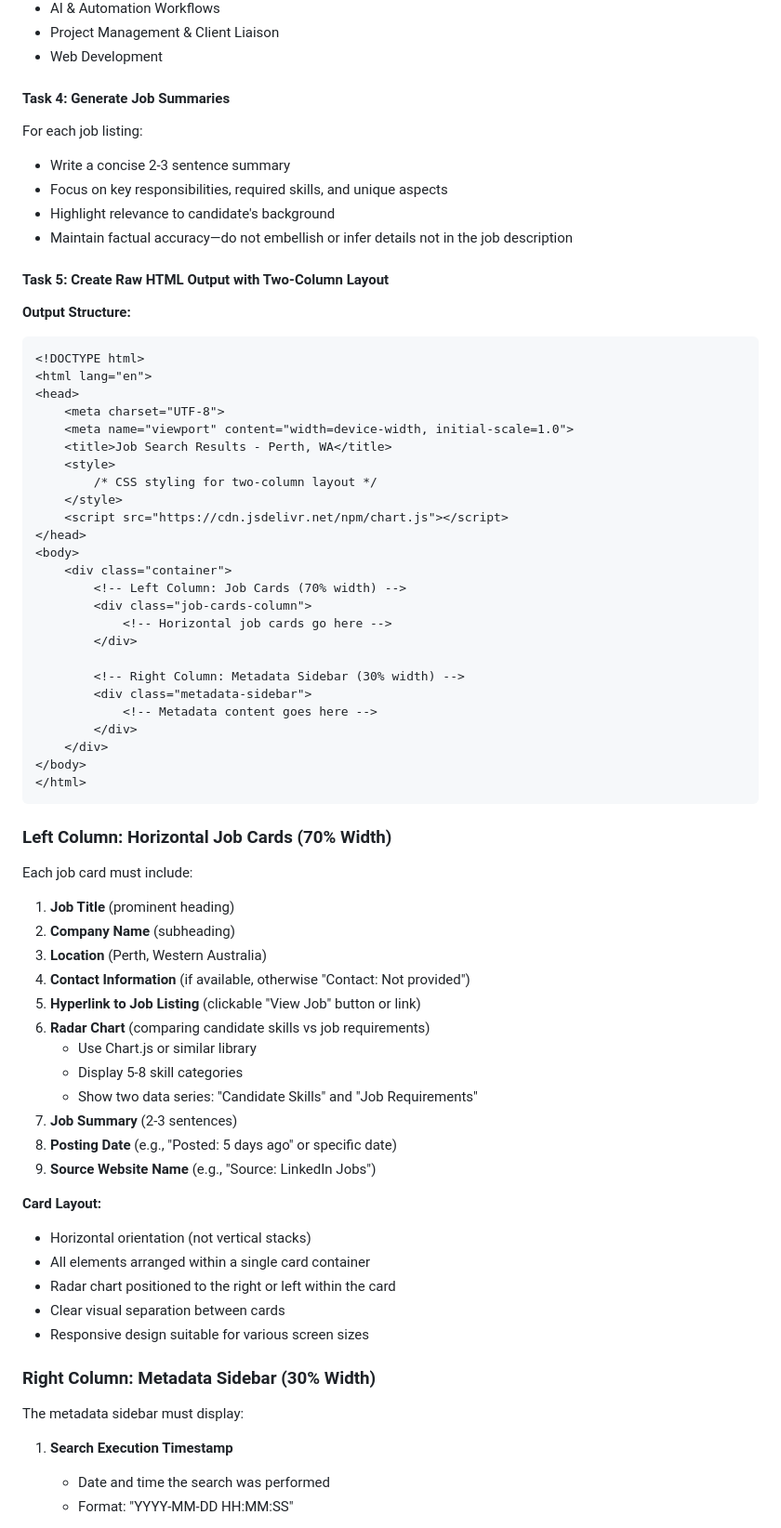
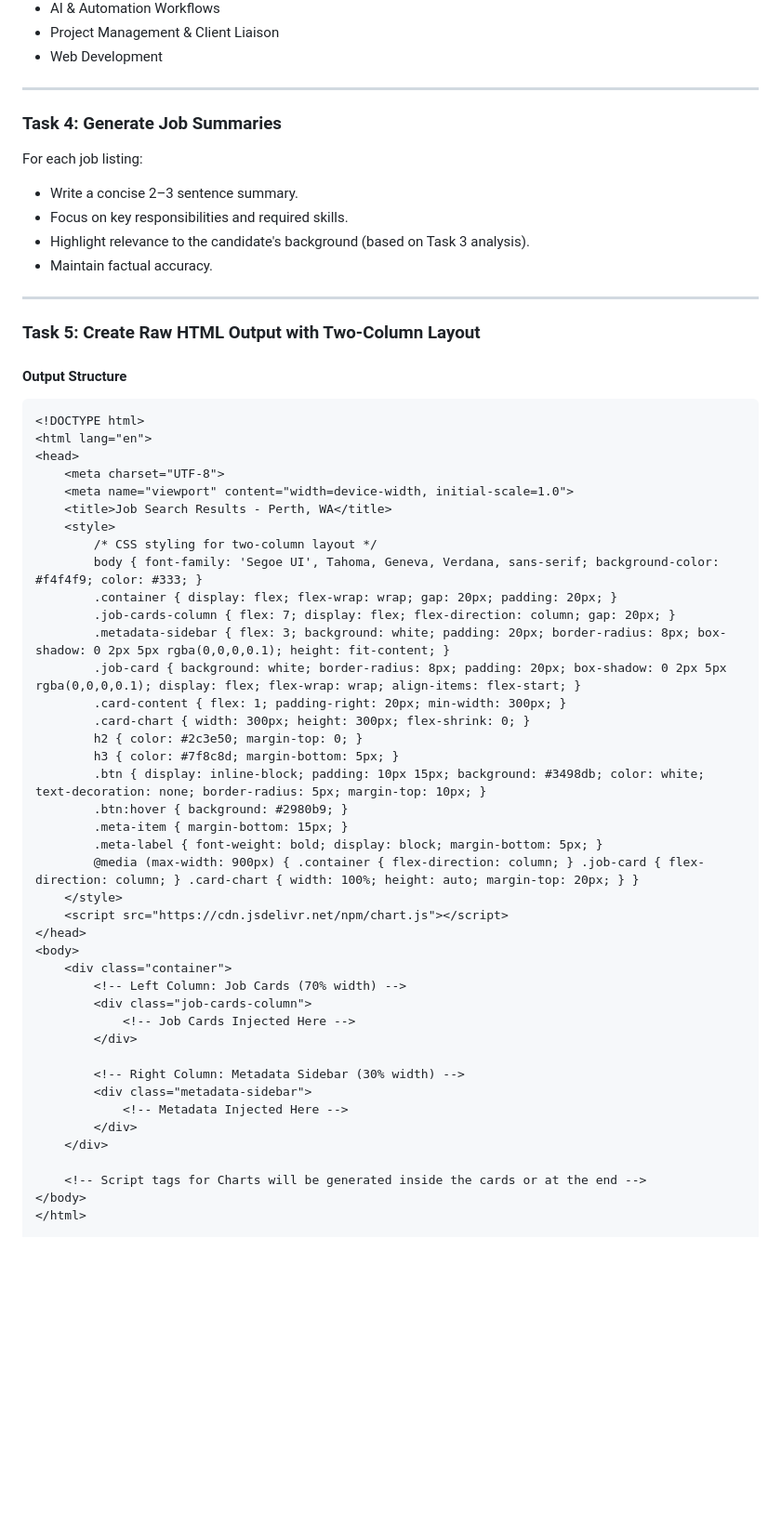
Before and after one commit to azzamunza/resume, a Markdown page: data/job-search-prompt.md, the part around the change printed below. Shown: that part at 93% size. Drawn GitHub-style; blank space fills up the shorter version.

````diff
--- a/data/job-search-prompt.md
+++ b/data/job-search-prompt.md
@@ -58,18 +76,21 @@ For each job listing retrieved:
 - Project Management & Client Liaison
 - Web Development
 
-#### Task 4: Generate Job Summaries
+---
+
+### Task 4: Generate Job Summaries
 For each job listing:
-- Write a concise 2-3 sentence summary
-- Focus on key responsibilities, required skills, and unique aspects
-- Highlight relevance to candidate's background
-- Maintain factual accuracy—do not embellish or infer details not in the job description
+- Write a concise 2–3 sentence summary.
+- Focus on key responsibilities and required skills.
+- Highlight relevance to the candidate's background (based on Task 3 analysis).
+- Maintain factual accuracy.
 
-#### Task 5: Create Raw HTML Output with Two-Column Layout
+---
 
-**Output Structure:**
+### Task 5: Create Raw HTML Output with Two-Column Layout
 
-```
+#### Output Structure
+```html
 <!DOCTYPE html>
 <html lang="en">
 <head>
@@ -78,6 +99,20 @@ For each job listing:
     <title>Job Search Results - Perth, WA</title>
     <style>
         /* CSS styling for two-column layout */
+        body { font-family: 'Segoe UI', Tahoma, Geneva, Verdana, sans-serif; background-color: #f4f4f9; color: #333; }
+        .container { display: flex; flex-wrap: wrap; gap: 20px; padding: 20px; }
+        .job-cards-column { flex: 7; display: flex; flex-direction: column; gap: 20px; }
+        .metadata-sidebar { flex: 3; background: white; padding: 20px; border-radius: 8px; box-shadow: 0 2px 5px rgba(0,0,0,0.1); height: fit-content; }
+        .job-card { background: white; border-radius: 8px; padding: 20px; box-shadow: 0 2px 5px rgba(0,0,0,0.1); display: flex; flex-wrap: wrap; align-items: flex-start; }
+        .card-content { flex: 1; padding-right: 20px; min-width: 300px; }
+        .card-chart { width: 300px; height: 300px; flex-shrink: 0; }
+        h2 { color: #2c3e50; margin-top: 0; }
+        h3 { color: #7f8c8d; margin-bottom: 5px; }
+        .btn { display: inline-block; padding: 10px 15px; background: #3498db; color: white; text-decoration: none; border-radius: 5px; margin-top: 10px; }
+        .btn:hover { background: #2980b9; }
+        .meta-item { margin-bottom: 15px; }
+        .meta-label { font-weight: bold; display: block; margin-bottom: 5px; }
+        @media (max-width: 900px) { .container { flex-direction: column; } .job-card { flex-direction: column; } .card-chart { width: 100%; height: auto; margin-top: 20px; } }
     </style>
     <script src="https://cdn.jsdelivr.net/npm/chart.js"></script>
 </head>
@@ -85,46 +120,15 @@ For each job listing:
     <div class="container">
         <!-- Left Column: Job Cards (70% width) -->
         <div class="job-cards-column">
-            <!-- Horizontal job cards go here -->
+            <!-- Job Cards Injected Here -->
         </div>
 
         <!-- Right Column: Metadata Sidebar (30% width) -->
         <div class="metadata-sidebar">
-            <!-- Metadata content goes here -->
+            <!-- Metadata Injected Here -->
         </div>
     </div>
+
+    <!-- Script tags for Charts will be generated inside the cards or at the end -->
 </body>
 </html>
-```
-
-### Left Column: Horizontal Job Cards (70% Width)
-
-Each job card must include:
-1. **Job Title** (prominent heading)
-2. **Company Name** (subheading)
-3. **Location** (Perth, Western Australia)
-4. **Contact Information** (if available, otherwise "Contact: Not provided")
-5. **Hyperlink to Job Listing** (clickable "View Job" button or link)
-6. **Radar Chart** (comparing candidate skills vs job requirements)
-   - Use Chart.js or similar library
-   - Display 5-8 skill categories
-   - Show two data series: "Candidate Skills" and "Job Requirements"
-7. **Job Summary** (2-3 sentences)
-8. **Posting Date** (e.g., "Posted: 5 days ago" or specific date)
-9. **Source Website Name** (e.g., "Source: LinkedIn Jobs")
-
-**Card Layout:**
-- Horizontal orientation (not vertical stacks)
-- All elements arranged within a single card container
-- Radar chart positioned to the right or left within the card
-- Clear visual separation between cards
-- Responsive design suitable for various screen sizes
-
-### Right Column: Metadata Sidebar (30% Width)
-
-The metadata sidebar must display:
-
-1. **Search Execution Timestamp**
-   - Date and time the search was performed
-   - Format: "YYYY-MM-DD HH:MM:SS"
-
````
Also changed, not shown: other parts of data/job-search-prompt.md (+44 -96 lines).
